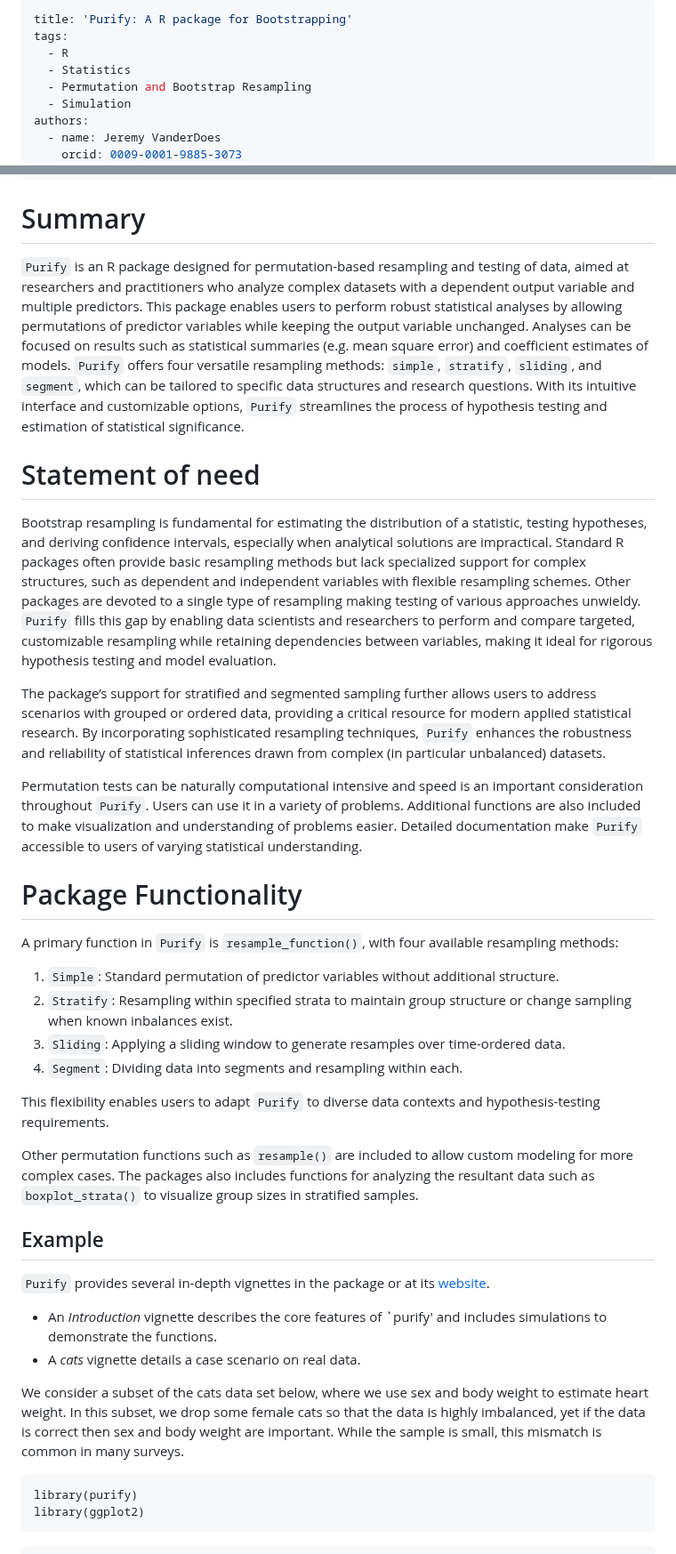
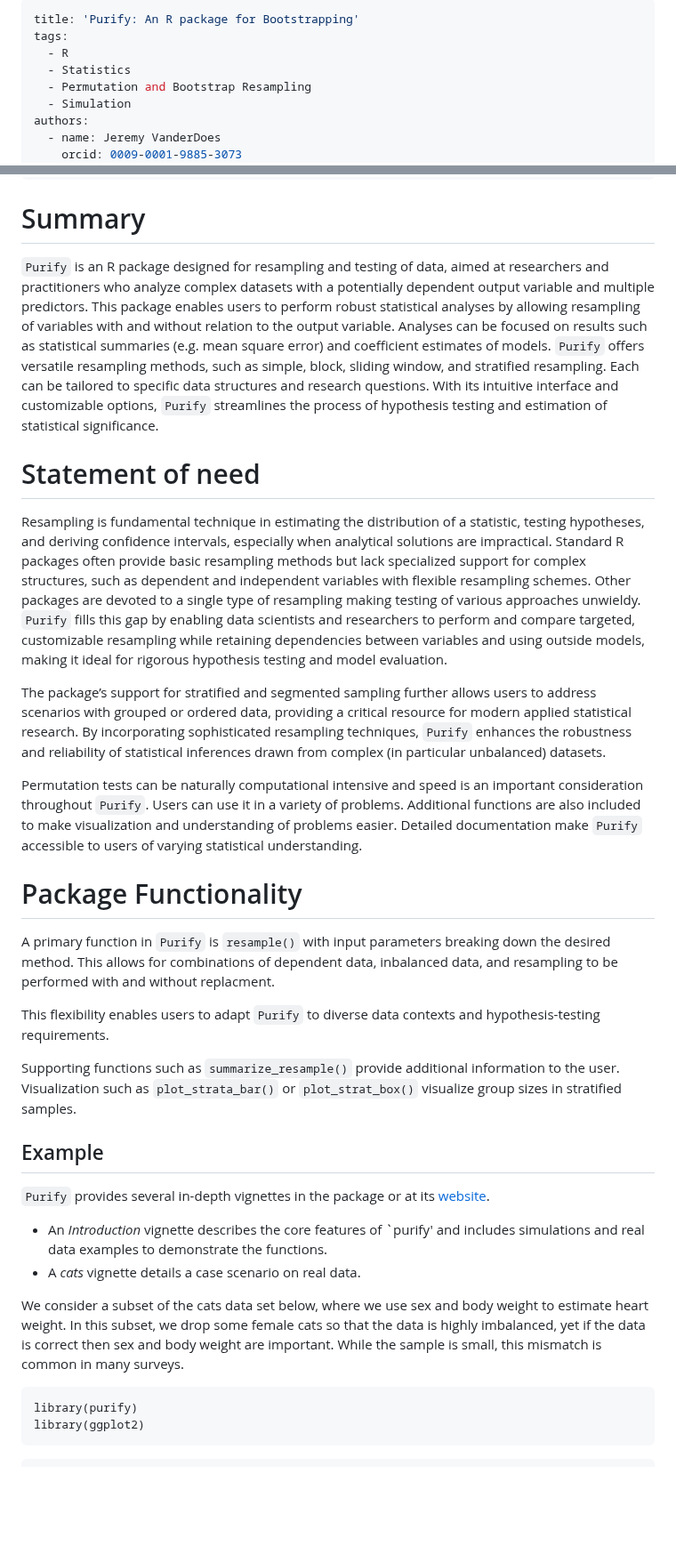
Before and after one commit to jrvanderdoes/purify, a Markdown page: paper.md, 2 parts joined by grey strips. Shown at 89% size. Drawn GitHub-style; blank space fills up the shorter version.

Commit message:
Update paper

````diff
--- a/paper.md
+++ b/paper.md
@@ -1,5 +1,5 @@
 ---
-title: 'Purify: A R package for Bootstrapping'
+title: 'Purify: An R package for Bootstrapping'
 tags:
   - R
   - Statistics
@@ -26,39 +26,72 @@ bibliography: paper.bib
 
 # Summary
 
-`Purify` is an R package designed for permutation-based resampling and testing of data, aimed at researchers and practitioners who analyze complex datasets with a dependent output variable and multiple predictors. This package enables users to perform robust statistical analyses by allowing permutations of predictor variables while keeping the output variable unchanged. Analyses can be focused on results such as statistical summaries (e.g. mean square error) and coefficient estimates of models. `Purify` offers four versatile resampling methods: `simple`, `stratify`, `sliding`, and `segment`, which can be tailored to specific data structures and research questions. With its intuitive interface and customizable options, `Purify` streamlines the process of hypothesis testing and estimation of statistical significance.
+`Purify` is an R package designed for resampling and testing of data, aimed at
+researchers and practitioners who analyze complex datasets with a potentially dependent output
+variable and multiple predictors. This package enables users to perform robust
+statistical analyses by allowing resampling of variables with and without relation
+to the output variable. Analyses can be focused on results such as
+statistical summaries (e.g. mean square error) and coefficient estimates of models.
+`Purify` offers versatile resampling methods, such as simple, block, sliding window,
+and stratified resampling. Each can be tailored to specific data structures and
+research questions. With its intuitive interface and customizable options,
+`Purify` streamlines the process of hypothesis testing and estimation of
+statistical significance.
 
 # Statement of need
 
-Bootstrap resampling is fundamental for estimating the distribution of a statistic, testing hypotheses, and deriving confidence intervals, especially when analytical solutions are impractical. Standard R packages often provide basic resampling methods but lack specialized support for complex structures, such as dependent and independent variables with flexible resampling schemes. Other packages are devoted to a single type of resampling making testing of various approaches unwieldy. `Purify` fills this gap by enabling data scientists and researchers to perform and compare targeted, customizable resampling while retaining dependencies between variables, making it ideal for rigorous hypothesis testing and model evaluation.
+Resampling is fundamental technique in estimating the distribution of a
+statistic, testing hypotheses, and deriving confidence intervals, especially
+when analytical solutions are impractical. Standard R packages often provide
+basic resampling methods but lack specialized support for complex structures,
+such as dependent and independent variables with flexible resampling schemes.
+Other packages are devoted to a single type of resampling making testing of
+various approaches unwieldy. `Purify` fills this gap by enabling data scientists
+and researchers to perform and compare targeted, customizable resampling while
+retaining dependencies between variables and using outside models, making it
+ideal for rigorous hypothesis testing and model evaluation.
 
-The package’s support for stratified and segmented sampling further allows users to address scenarios with grouped or ordered data, providing a critical resource for modern applied statistical research. By incorporating sophisticated resampling techniques, `Purify` enhances the robustness and reliability of statistical inferences drawn from complex (in particular unbalanced) datasets.
+The package’s support for stratified and segmented sampling further allows users
+to address scenarios with grouped or ordered data, providing a critical resource
+for modern applied statistical research. By incorporating sophisticated
+resampling techniques, `Purify` enhances the robustness and reliability of
+statistical inferences drawn from complex (in particular unbalanced) datasets.
 
-Permutation tests can be naturally computational intensive and speed is an important consideration throughout `Purify`. Users can use it in a variety of problems. Additional functions are also included to make visualization and understanding of problems easier. Detailed documentation make `Purify` accessible to users of varying statistical understanding.
+Permutation tests can be naturally computational intensive and speed is an
+important consideration throughout `Purify`. Users can use it in a variety of
+problems. Additional functions are also included to make visualization and
+understanding of problems easier. Detailed documentation make `Purify`
+accessible to users of varying statistical understanding.
 
 
 # Package Functionality
 
-A primary function in `Purify` is `resample_function()`, with four available resampling methods:
+A primary function in `Purify` is `resample()` with input parameters breaking
+down the desired method. This allows for combinations of dependent data,
+inbalanced data, and resampling to be  performed with and without replacment.
 
-1. `Simple`: Standard permutation of predictor variables without additional structure.
-2. `Stratify`: Resampling within specified strata to maintain group structure or change sampling when known inbalances exist.
-3. `Sliding`: Applying a sliding window to generate resamples over time-ordered data.
-4. `Segment`: Dividing data into segments and resampling within each.
+This flexibility enables users to adapt `Purify` to diverse data contexts and
+hypothesis-testing requirements.
 
-This flexibility enables users to adapt `Purify` to diverse data contexts and hypothesis-testing requirements.
-
-Other permutation functions such as `resample()` are included to allow custom modeling for more complex cases. The packages also includes functions for analyzing the resultant data such as `boxplot_strata()` to visualize group sizes in stratified samples.
+Supporting functions such as `summarize_resample()` provide additional
+information to the user. Visualization such as `plot_strata_bar()` or
+`plot_strat_box()` visualize group sizes in stratified samples.
 
 
 ## Example
 
-`Purify` provides several in-depth vignettes in the package or at its [website](https://jrvanderdoes.github.io/purify/).
+`Purify` provides several in-depth vignettes in the package or at its
+[website](https://jrvanderdoes.github.io/purify/).
 
-- An *Introduction* vignette describes the core features of `purify' and includes simulations to demonstrate the functions.
+- An *Introduction* vignette describes the core features of `purify'
+  and includes simulations and real data examples to demonstrate the functions.
 - A *cats* vignette details a case scenario on real data.
 
-We consider a subset of the cats data set below, where we use sex and body weight to estimate heart weight. In this subset, we drop some female cats so that the data is highly imbalanced, yet if the data is correct then sex and body weight are important. While the sample is small, this mismatch is common in many surveys.
+We consider a subset of the cats data set below, where we use sex and body
+weight to estimate heart weight. In this subset, we drop some female cats so
+that the data is highly imbalanced, yet if the data is correct then sex and
+body weight are important. While the sample is small, this mismatch is common
+in many surveys.
 ```{r setup, echo=FALSE}
 library(purify)
 library(ggplot2)
````
Also changed, not shown: other parts of paper.md (+17 -8 lines).
